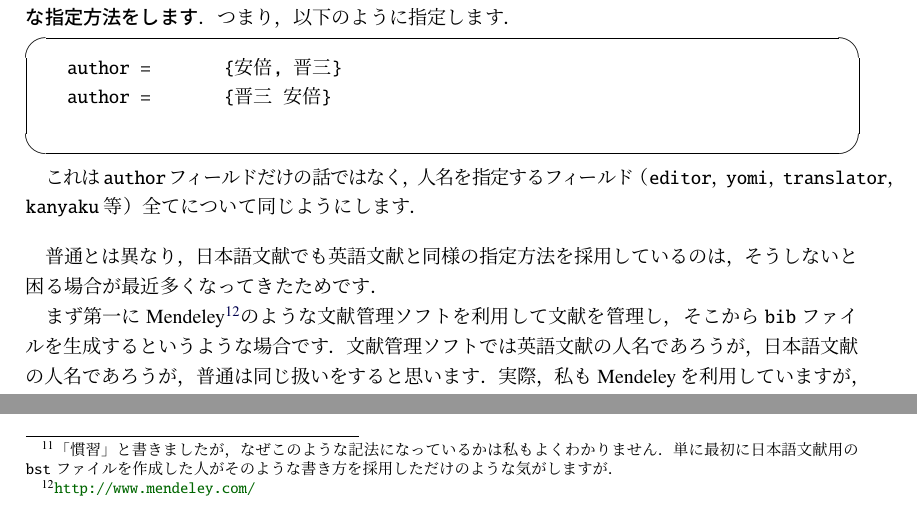
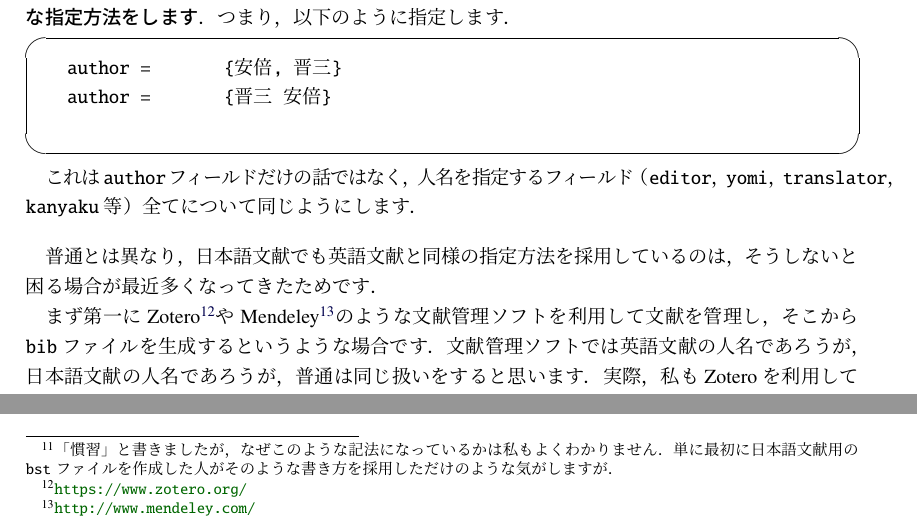
Before and after one commit to ShiroTakeda/jecon-bst, a LaTeX problem sheet (jecon-example.tex): two parts of page 11 of 34, joined at a grey line, cut so that both start at the same text. Compiled offline with pLaTeX and dvipdfmx.

Commit message:
ちょっと説明を修正。

```diff
--- a/jecon-example.tex
+++ b/jecon-example.tex
@@ -573,7 +573,8 @@ Obama であるときには
 普通とは異なり，日本語文献でも英語文献と同様の指定方法を採用しているのは，そうし
 ないと困る場合が最近多くなってきたためです．
 
-まず第一にMendeley\footnote{\url{http://www.mendeley.com/}}のような文献管理ソフ
-トを利用して文献を管理し，そこから\texttt{bib}ファイルを生成するというような場合
-です．文献管理ソフトでは英語文献の人名であろうが，日本語文献の人名であろうが，普
-通は同じ扱いをすると思います．実際，私もMendeleyを利用していますが，英語文献でも
+まず第一にZotero\footnote{\url{https://www.zotero.org/}}や
+Mendeley\footnote{\url{http://www.mendeley.com/}}のような文献管理ソフトを利用し
+て文献を管理し，そこから\texttt{bib}ファイルを生成するというような場合です．文献
+管理ソフトでは英語文献の人名であろうが，日本語文献の人名であろうが，普通は同じ扱
+いをすると思います．実際，私もZoteroを利用していますが，英語文献でも日本語文献で
```
Also changed, not shown: jecon-example.pdf, jecon-example.tex (16 more changed lines).
